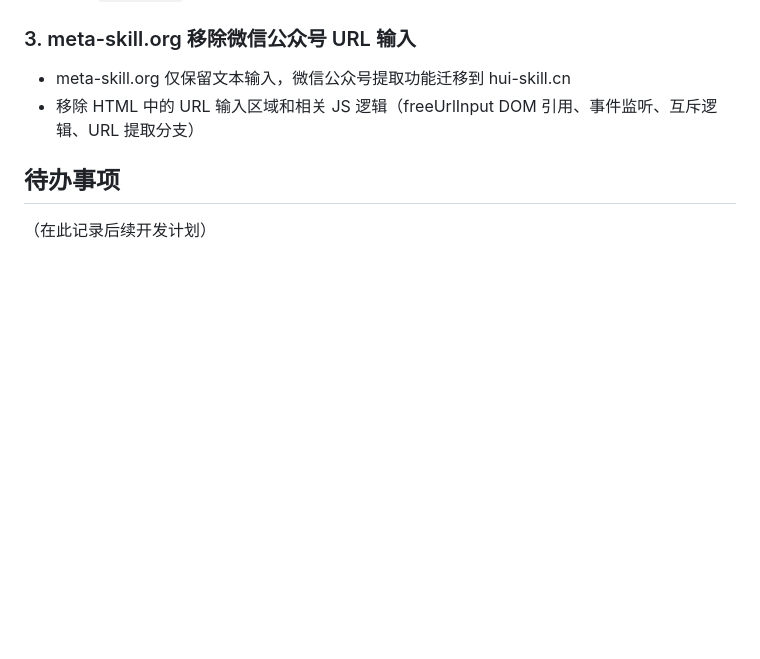
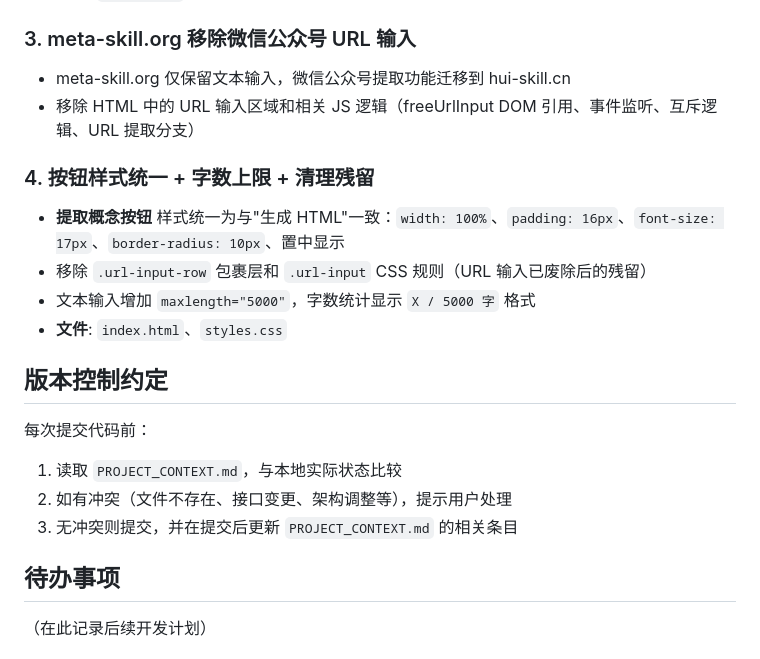
Before and after one commit to skyboyhjj/skillup-studio, a Markdown page: PROJECT_CONTEXT.md, the part around the change. GitHub-like rendering; blank space fills up the shorter version.

Commit message:
docs: 更新 PROJECT_CONTEXT.md — 记录按钮样式统一、字数上限、版本控制约定

```diff
--- a/PROJECT_CONTEXT.md
+++ b/PROJECT_CONTEXT.md
@@ -79,6 +79,19 @@ hui-skill.cn 前端 -> 直连本机后端 (FastAPI)
 - meta-skill.org 仅保留文本输入，微信公众号提取功能迁移到 hui-skill.cn
 - 移除 HTML 中的 URL 输入区域和相关 JS 逻辑（freeUrlInput DOM 引用、事件监听、互斥逻辑、URL 提取分支）
 
+### 4. 按钮样式统一 + 字数上限 + 清理残留
+- **提取概念按钮** 样式统一为与"生成 HTML"一致：`width: 100%`、`padding: 16px`、`font-size: 17px`、`border-radius: 10px`、置中显示
+- 移除 `.url-input-row` 包裹层和 `.url-input` CSS 规则（URL 输入已废除后的残留）
+- 文本输入增加 `maxlength="5000"`，字数统计显示 `X / 5000 字` 格式
+- **文件**: `index.html`、`styles.css`
+
+## 版本控制约定
+
+每次提交代码前：
+1. 读取 `PROJECT_CONTEXT.md`，与本地实际状态比较
+2. 如有冲突（文件不存在、接口变更、架构调整等），提示用户处理
+3. 无冲突则提交，并在提交后更新 `PROJECT_CONTEXT.md` 的相关条目
+
 ## 待办事项
 
 （在此记录后续开发计划）
```
